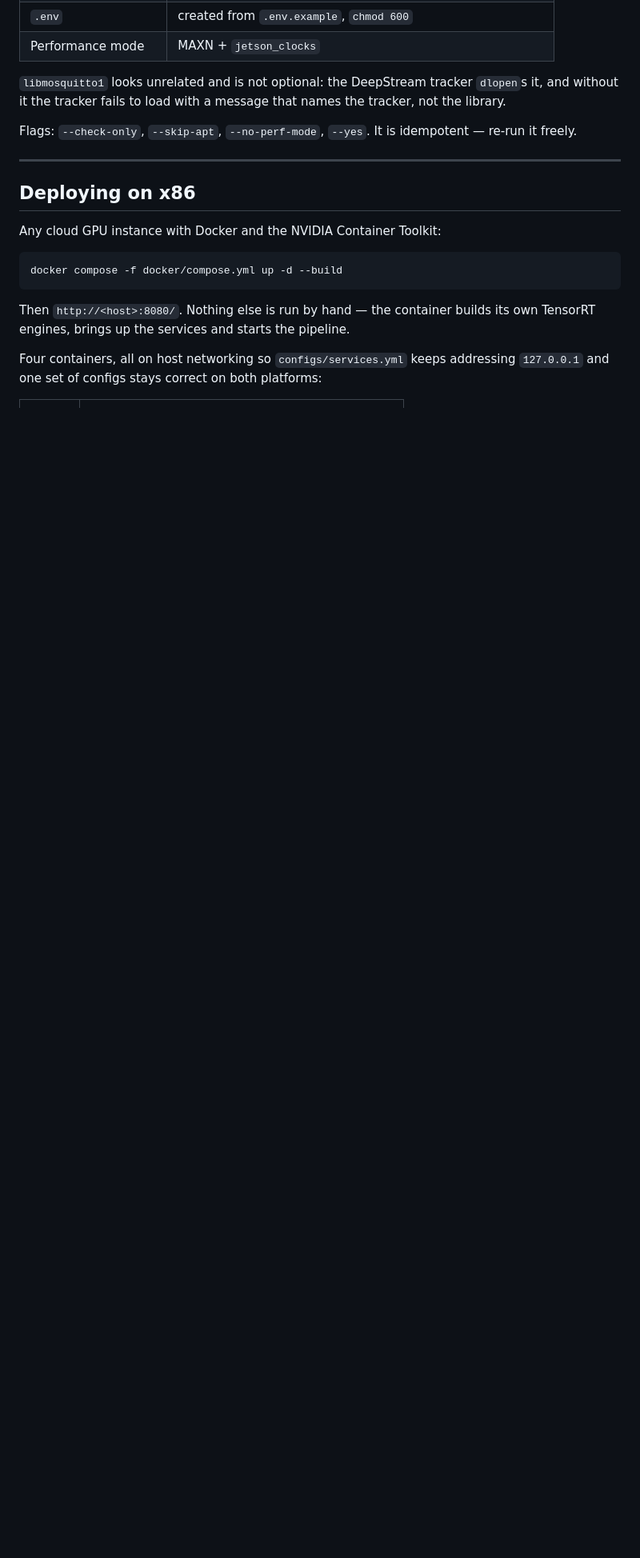
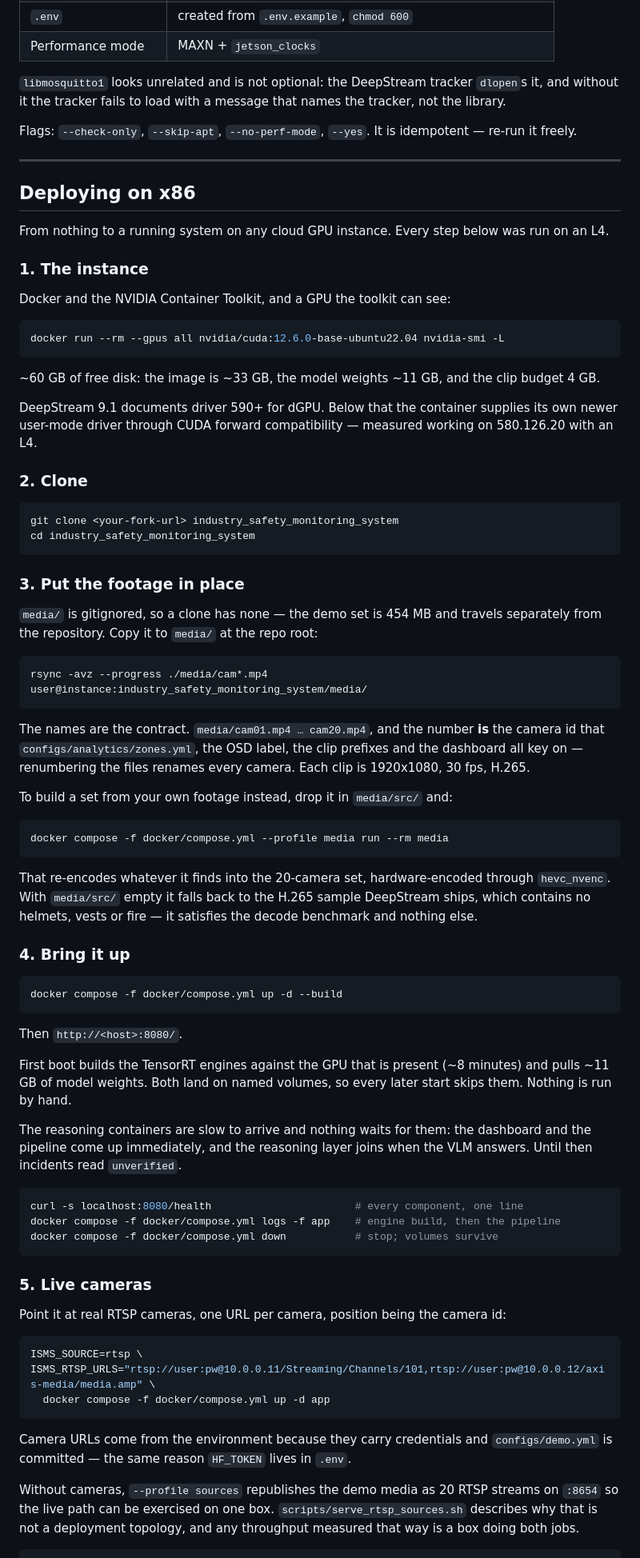
Before and after one commit to agenticpartner/industry_safety_monitoring_system, a Markdown page: README.md, the part around one of its changes. Shown at 80% size. Drawn GitHub-style; blank space fills up the shorter version.

````diff
--- a/README.md
+++ b/README.md
@@ -198,14 +201,87 @@ freely.
 
 ## Deploying on x86
 
-Any cloud GPU instance with Docker and the NVIDIA Container Toolkit:
+From nothing to a running system on any cloud GPU instance. Every step below was run on an L4.
+
+### 1. The instance
+
+Docker and the NVIDIA Container Toolkit, and a GPU the toolkit can see:
+
+```bash
+docker run --rm --gpus all nvidia/cuda:12.6.0-base-ubuntu22.04 nvidia-smi -L
+```
+
+~60 GB of free disk: the image is ~33 GB, the model weights ~11 GB, and the clip budget 4 GB.
+
+DeepStream 9.1 documents driver 590+ for dGPU. Below that the container supplies its own newer
+user-mode driver through CUDA forward compatibility — measured working on 580.126.20 with an L4.
+
+### 2. Clone
+
+```bash
+git clone <your-fork-url> industry_safety_monitoring_system
+cd industry_safety_monitoring_system
+```
+
+### 3. Put the footage in place
+
+`media/` is gitignored, so a clone has none — the demo set is 454 MB and travels separately from
+the repository. Copy it to `media/` at the repo root:
+
+```bash
+rsync -avz --progress ./media/cam*.mp4 user@instance:industry_safety_monitoring_system/media/
+```
+
+The names are the contract. `media/cam01.mp4 … cam20.mp4`, and the number **is** the camera id
+that `configs/analytics/zones.yml`, the OSD label, the clip prefixes and the dashboard all key on
+— renumbering the files renames every camera. Each clip is 1920x1080, 30 fps, H.265.
+
+To build a set from your own footage instead, drop it in `media/src/` and:
+
+```bash
+docker compose -f docker/compose.yml --profile media run --rm media
+```
+
+That re-encodes whatever it finds into the 20-camera set, hardware-encoded through `hevc_nvenc`.
+With `media/src/` empty it falls back to the H.265 sample DeepStream ships, which contains no
+helmets, vests or fire — it satisfies the decode benchmark and nothing else.
+
+### 4. Bring it up
 
 ```bash
 docker compose -f docker/compose.yml up -d --build
 ```
 
-Then `http://<host>:8080/`. Nothing else is run by hand — the container builds its own TensorRT
-engines, brings up the services and starts the pipeline.
+Then `http://<host>:8080/`.
 
-Four containers, all on host networking so `configs/services.yml` keeps addressing `127.0.0.1`
-and one set of configs stays correct on both platforms:
+First boot builds the TensorRT engines against the GPU that is present (~8 minutes) and pulls
+~11 GB of model weights. Both land on named volumes, so every later start skips them. Nothing is
+run by hand.
+
+The reasoning containers are slow to arrive and nothing waits for them: the dashboard and the
+pipeline come up immediately, and the reasoning layer joins when the VLM answers. Until then
+incidents read `unverified`.
+
+```bash
+curl -s localhost:8080/health                       # every component, one line
+docker compose -f docker/compose.yml logs -f app    # engine build, then the pipeline
+docker compose -f docker/compose.yml down           # stop; volumes survive
+```
+
+### 5. Live cameras
+
+Point it at real RTSP cameras, one URL per camera, position being the camera id:
+
+```bash
+ISMS_SOURCE=rtsp \
+ISMS_RTSP_URLS="rtsp://user:pw@10.0.0.11/Streaming/Channels/101,rtsp://user:pw@10.0.0.12/axis-media/media.amp" \
+  docker compose -f docker/compose.yml up -d app
+```
+
+Camera URLs come from the environment because they carry credentials and `configs/demo.yml` is
+committed — the same reason `HF_TOKEN` lives in `.env`.
+
+Without cameras, `--profile sources` republishes the demo media as 20 RTSP streams on `:8654` so
+the live path can be exercised on one box. `scripts/serve_rtsp_sources.sh` describes why that is
+not a deployment topology, and any throughput measured that way is a box doing both jobs.
+
````
Also changed, not shown: other parts of README.md (+26 -23 lines).
